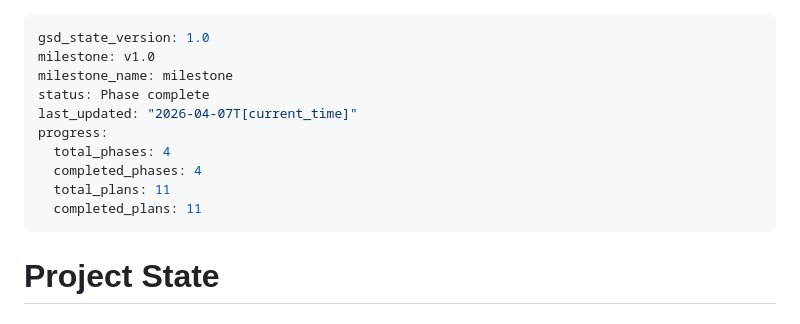
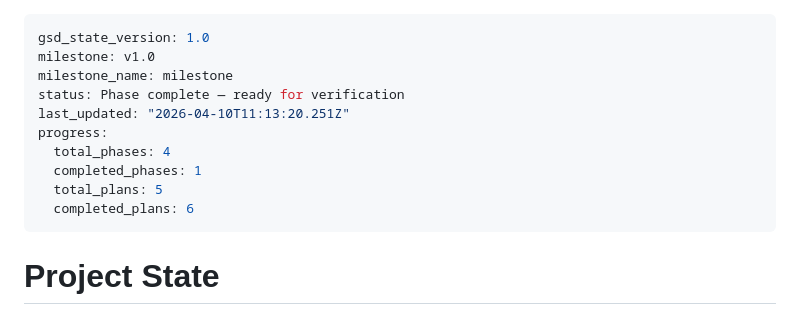
Before and after one commit to ainews1/gentoondar, a Markdown page: .planning/STATE.md, the part around one of its changes. Rendered like a GitHub page.

```diff
--- a/.planning/STATE.md
+++ b/.planning/STATE.md
@@ -2,13 +2,13 @@
 gsd_state_version: 1.0
 milestone: v1.0
 milestone_name: milestone
-status: Phase complete
-last_updated: "2026-04-07T[current_time]"
+status: Phase complete — ready for verification
+last_updated: "2026-04-10T11:13:20.251Z"
 progress:
   total_phases: 4
-  completed_phases: 4
-  total_plans: 11
-  completed_plans: 11
+  completed_phases: 1
+  total_plans: 5
+  completed_plans: 6
 ---
 
 # Project State
```
Also changed, not shown: other parts of .planning/STATE.md (+1 -0 lines), 1 other file.
